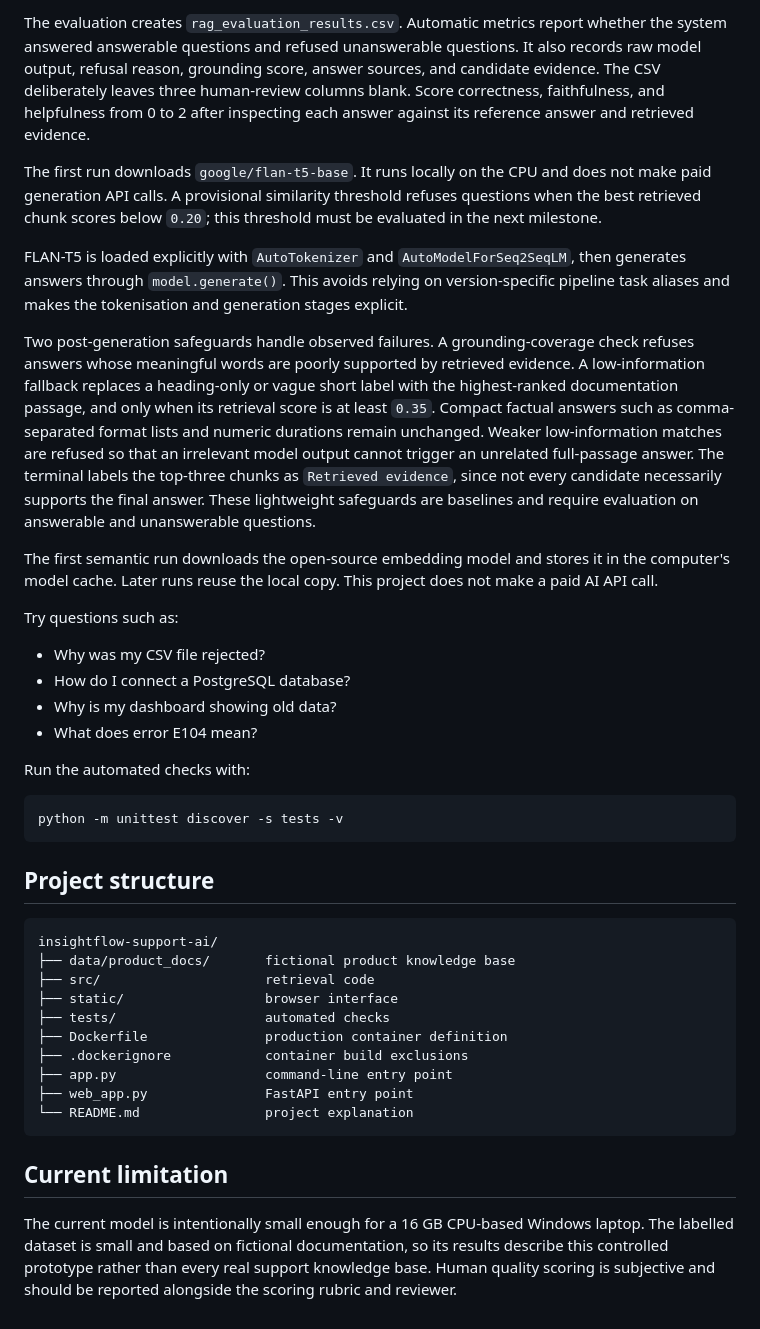
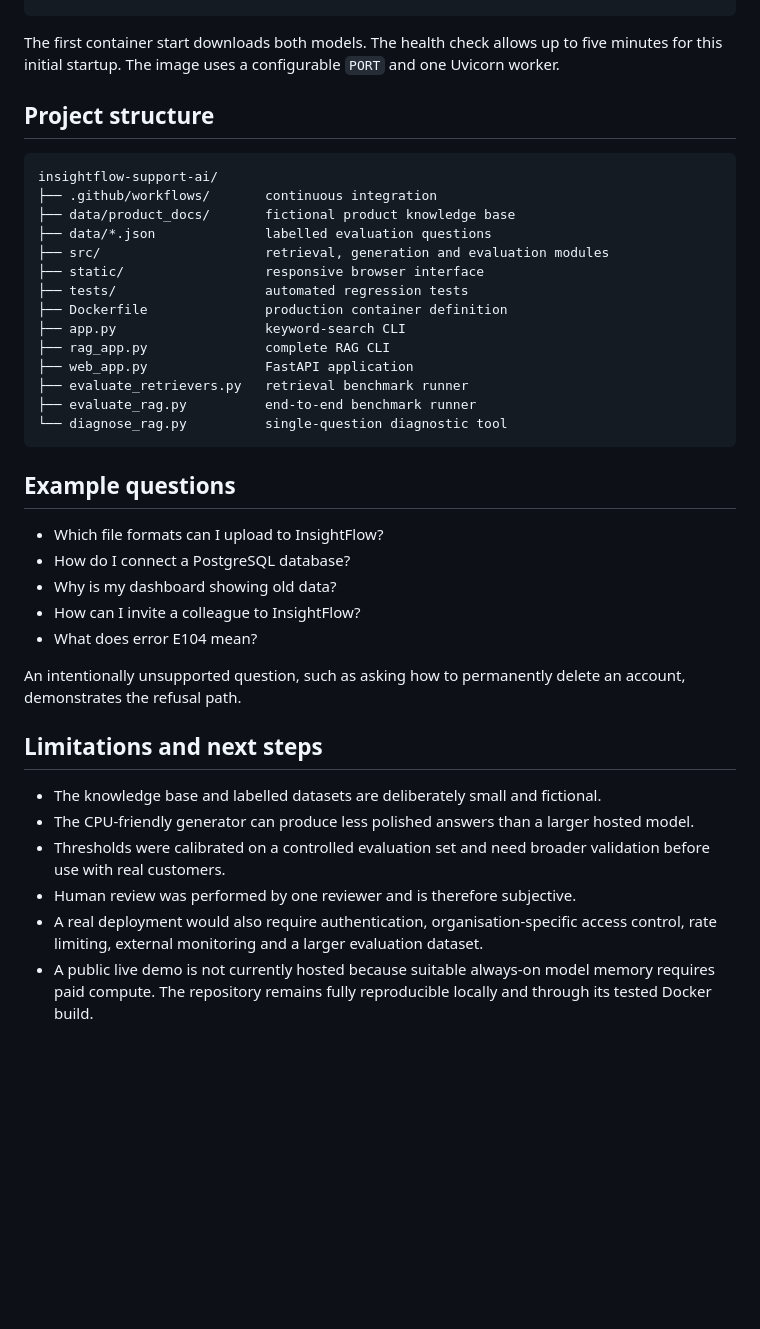
Before and after one commit to Melanie-Goodluck/insightflow-support-ai, a Markdown page: README.md, the part around one of its changes. Drawn GitHub-style; blank space fills up the shorter version.

Commit message:
Rewrite README as portfolio case study

````diff
--- a/README.md
+++ b/README.md
@@ -156,68 +229,48 @@ and complete RAG evaluation.
-The evaluation creates `rag_evaluation_results.csv`. Automatic metrics report
-whether the system answered answerable questions and refused unanswerable
-questions. It also records raw model output, refusal reason, grounding score,
-answer sources, and candidate evidence. The CSV deliberately leaves three human-review columns blank. Score
-correctness, faithfulness, and helpfulness from 0 to 2 after inspecting each
-answer against its reference answer and retrieved evidence.
-
-The first run downloads `google/flan-t5-base`. It runs locally on the CPU and
-does not make paid generation API calls. A provisional similarity threshold
-refuses questions when the best retrieved chunk scores below `0.20`; this
-threshold must be evaluated in the next milestone.
-
-FLAN-T5 is loaded explicitly with `AutoTokenizer` and
-`AutoModelForSeq2SeqLM`, then generates answers through `model.generate()`.
-This avoids relying on version-specific pipeline task aliases and makes the
-tokenisation and generation stages explicit.
-
-Two post-generation safeguards handle observed failures. A grounding-coverage
-check refuses answers whose meaningful words are poorly supported by retrieved
-evidence. A low-information fallback replaces a heading-only or vague short
-label with the highest-ranked documentation passage, and only when its
-retrieval score is at least `0.35`. Compact factual answers such as comma-separated
-format lists and numeric durations remain unchanged. Weaker low-information
-matches are refused so that an irrelevant model output cannot trigger an
-unrelated full-passage answer. The terminal labels the
-top-three chunks as `Retrieved evidence`, since not every candidate necessarily
-supports the final answer. These lightweight safeguards are baselines and
-require evaluation on answerable and unanswerable questions.
-
-The first semantic run downloads the open-source embedding model and stores it
-in the computer's model cache. Later runs reuse the local copy. This project
-does not make a paid AI API call.
-
-Try questions such as:
-
-- Why was my CSV file rejected?
-- How do I connect a PostgreSQL database?
-- Why is my dashboard showing old data?
-- What does error E104 mean?
-
-Run the automated checks with:
-
-```bash
-python -m unittest discover -s tests -v
-```
+The first container start downloads both models. The health check allows up to
+five minutes for this initial startup. The image uses a configurable `PORT` and
+one Uvicorn worker.
 
 ## Project structure
 
 ```text
 insightflow-support-ai/
+├── .github/workflows/       continuous integration
 ├── data/product_docs/       fictional product knowledge base
-├── src/                     retrieval code
-├── static/                  browser interface
-├── tests/                   automated checks
+├── data/*.json              labelled evaluation questions
+├── src/                     retrieval, generation and evaluation modules
+├── static/                  responsive browser interface
+├── tests/                   automated regression tests
 ├── Dockerfile               production container definition
-├── .dockerignore            container build exclusions
-├── app.py                   command-line entry point
-├── web_app.py               FastAPI entry point
-└── README.md                project explanation
+├── app.py                   keyword-search CLI
+├── rag_app.py               complete RAG CLI
+├── web_app.py               FastAPI application
+├── evaluate_retrievers.py   retrieval benchmark runner
+├── evaluate_rag.py          end-to-end benchmark runner
+└── diagnose_rag.py          single-question diagnostic tool
 ```
 
-## Current limitation
+## Example questions
 
-The current model is intentionally small enough for a 16 GB CPU-based Windows
-laptop. The labelled dataset is small and based on fictional documentation, so
-its results describe this controlled prototype rather than every real support
-knowledge base. Human quality scoring is subjective and should be reported
-alongside the scoring rubric and reviewer.
+- Which file formats can I upload to InsightFlow?
+- How do I connect a PostgreSQL database?
+- Why is my dashboard showing old data?
+- How can I invite a colleague to InsightFlow?
+- What does error E104 mean?
+
+An intentionally unsupported question, such as asking how to permanently delete
+an account, demonstrates the refusal path.
+
+## Limitations and next steps
+
+- The knowledge base and labelled datasets are deliberately small and fictional.
+- The CPU-friendly generator can produce less polished answers than a larger
+  hosted model.
+- Thresholds were calibrated on a controlled evaluation set and need broader
+  validation before use with real customers.
+- Human review was performed by one reviewer and is therefore subjective.
+- A real deployment would also require authentication, organisation-specific
+  access control, rate limiting, external monitoring and a larger evaluation
+  dataset.
+- A public live demo is not currently hosted because suitable always-on model
+  memory requires paid compute. The repository remains fully reproducible
+  locally and through its tested Docker build.
````
Also changed, not shown: other parts of README.md (+175 -102 lines).
